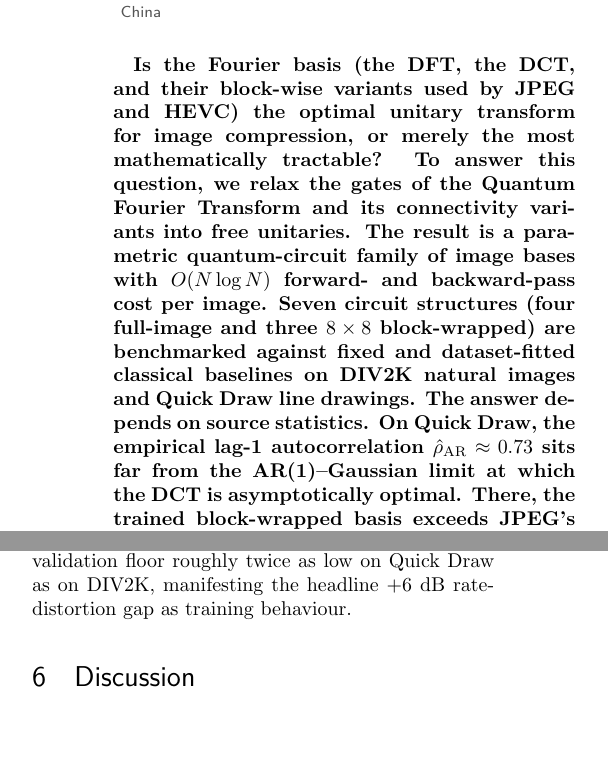
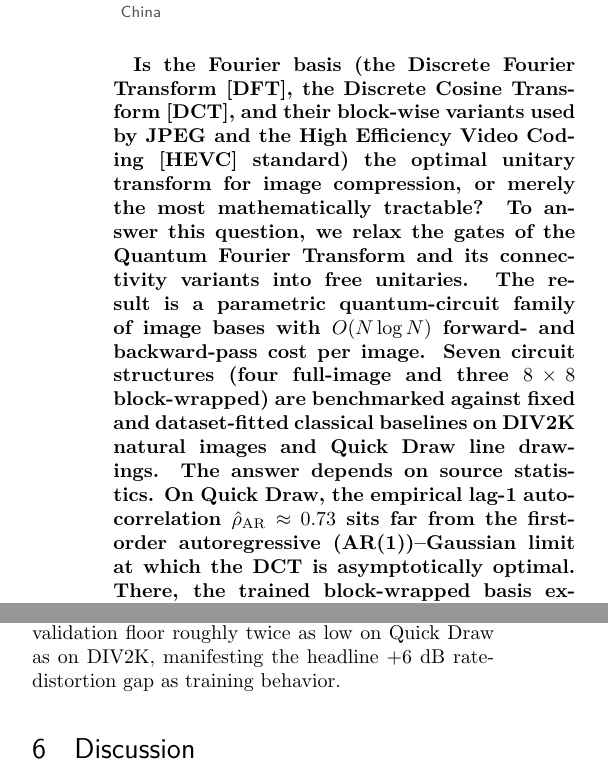
Before and after one commit to zazabap/parametric-dft-paper, a LaTeX document (main.tex): two parts of the columns of pages 1 and 9 of 18, joined at a grey line, cut so that both start at the same text, the shorter picture padded with empty space. Compiled offline with pdfLaTeX.

Commit message:
abstract: expand DFT/DCT/HEVC/AR(1) acronyms; fix two UK-spelling leftovers
Prompt-02 critical pass. Abstract now expands the acronyms on first use
(bracket-inside-paren convention to avoid nesting). Two UK→US-spelling
sites missed in the earlier sweep: parametrizes → parameterizes (L.83),
behaviour → behavior (L.551).

Skipped Related Work CRITICAL — quantumarticle (Quantum journal) style
routinely integrates related work into the introduction; the existing
4-paragraph treatment in §1 is appropriate for the venue.

Co-Authored-By: Claude Opus 4.7 (1M context) <noreply@anthropic.com>

```diff
--- a/main.tex
+++ b/main.tex
@@ -62,7 +62,7 @@
 % ABSTRACT
 % ============================================================================
 \begin{abstract}
-Is the Fourier basis (the DFT, the DCT, and their block-wise variants used by JPEG and HEVC) the optimal unitary transform for image compression, or merely the most mathematically tractable? To answer this question, we relax the gates of the Quantum Fourier Transform and its connectivity variants into free unitaries. The result is a parametric quantum-circuit family of image bases with $O(N \log N)$ forward- and backward-pass cost per image. Seven circuit structures (four full-image and three $8 \times 8$ block-wrapped) are benchmarked against fixed and dataset-fitted classical baselines on DIV2K natural images and Quick Draw line drawings. The answer depends on source statistics. On Quick Draw, the empirical lag-1 autocorrelation $\hat{\rho}_{\mathrm{AR}} \approx 0.73$ sits far from the AR(1)--Gaussian limit at which the DCT is asymptotically optimal. There, the trained block-wrapped basis exceeds JPEG's $8 \times 8$ BlockDCT by $+6$~dB at $20\%$ retention. On DIV2K, where the source is approximately AR(1)--Gaussian, the same family attains parity with BlockDCT to within $0.31$~dB. The framework is released as the open-source Python library \texttt{pdft}, with a companion Julia implementation \texttt{ParametricDFT.jl}.
+Is the Fourier basis (the Discrete Fourier Transform [DFT], the Discrete Cosine Transform [DCT], and their block-wise variants used by JPEG and the High Efficiency Video Coding [HEVC] standard) the optimal unitary transform for image compression, or merely the most mathematically tractable? To answer this question, we relax the gates of the Quantum Fourier Transform and its connectivity variants into free unitaries. The result is a parametric quantum-circuit family of image bases with $O(N \log N)$ forward- and backward-pass cost per image. Seven circuit structures (four full-image and three $8 \times 8$ block-wrapped) are benchmarked against fixed and dataset-fitted classical baselines on DIV2K natural images and Quick Draw line drawings. The answer depends on source statistics. On Quick Draw, the empirical lag-1 autocorrelation $\hat{\rho}_{\mathrm{AR}} \approx 0.73$ sits far from the first-order autoregressive (AR(1))--Gaussian limit at which the DCT is asymptotically optimal. There, the trained block-wrapped basis exceeds JPEG's $8 \times 8$ BlockDCT by $+6$~dB at $20\%$ retention. On DIV2K, where the source is approximately AR(1)--Gaussian, the same family attains parity with BlockDCT to within $0.31$~dB. The framework is released as the open-source Python library \texttt{pdft}, with a companion Julia implementation \texttt{ParametricDFT.jl}.
 \end{abstract}
 
 % ============================================================================
@@ -538,7 +538,7 @@ The block prior that ties JPEG on AR(1)-like DIV2K is therefore the principal ve
 \end{figure*}
 
 \Cref{fig:training_curves} shows that the parametric circuits, despite their $O(n^2)$ phase counts, converge well within the 1008-step budget on both datasets: the validation loss is essentially flat past step ${\sim}700$, with gains beyond the budget moving the published numbers by at most a few hundredths of a dB.
-The trained block-wrapped bases (RichBasis, RealRichBasis) reach a validation floor roughly twice as low on Quick Draw as on DIV2K, manifesting the headline $+6$~dB rate-distortion gap as training behaviour.
+The trained block-wrapped bases (RichBasis, RealRichBasis) reach a validation floor roughly twice as low on Quick Draw as on DIV2K, manifesting the headline $+6$~dB rate-distortion gap as training behavior.
 
 % ============================================================================
 % DISCUSSION
```
Also changed, not shown: main.tex (2 more changed lines).
